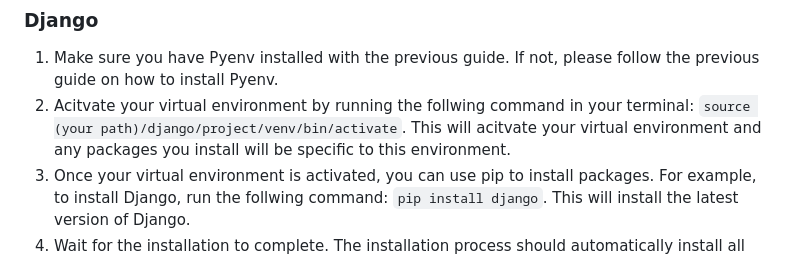
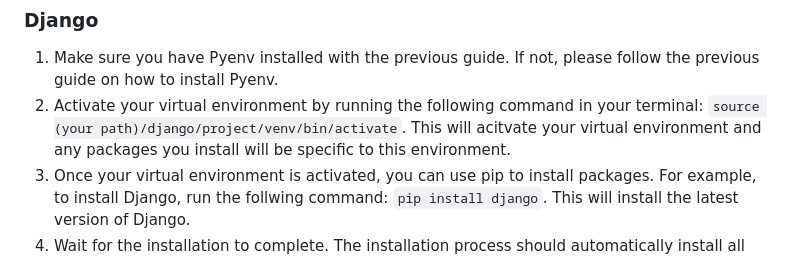
Before and after one commit to Kiidle/feeder-backend, a Markdown page: README.md, the part around the change. Rendered like a GitHub page.

````diff
--- a/README.md
+++ b/README.md
@@ -47,7 +47,7 @@
 
 ### Django
 1. Make sure you have Pyenv installed with the previous guide. If not, please follow the previous guide on how to install Pyenv.
-2. Acitvate your virtual environment by running the follwing command in your terminal: ```source (your path)/django/project/venv/bin/activate```. This will acitvate your virtual environment and any packages you install will be specific to this environment.
+2. Activate your virtual environment by running the following command in your terminal: ```source (your path)/django/project/venv/bin/activate```. This will acitvate your virtual environment and any packages you install will be specific to this environment.
 3. Once your virtual environment is activated, you can use pip to install packages. For example, to install Django, run the follwing command: ```pip install django```. This will install the latest version of Django.
 4. Wait for the installation to complete. The installation process should automatically install all necessary dependencies.
 5. Check that Django was installed correctly by typing the command "django-admin --version" in the command prompt or terminal. If Django was installed, the current version of Django should be displayed.
````
